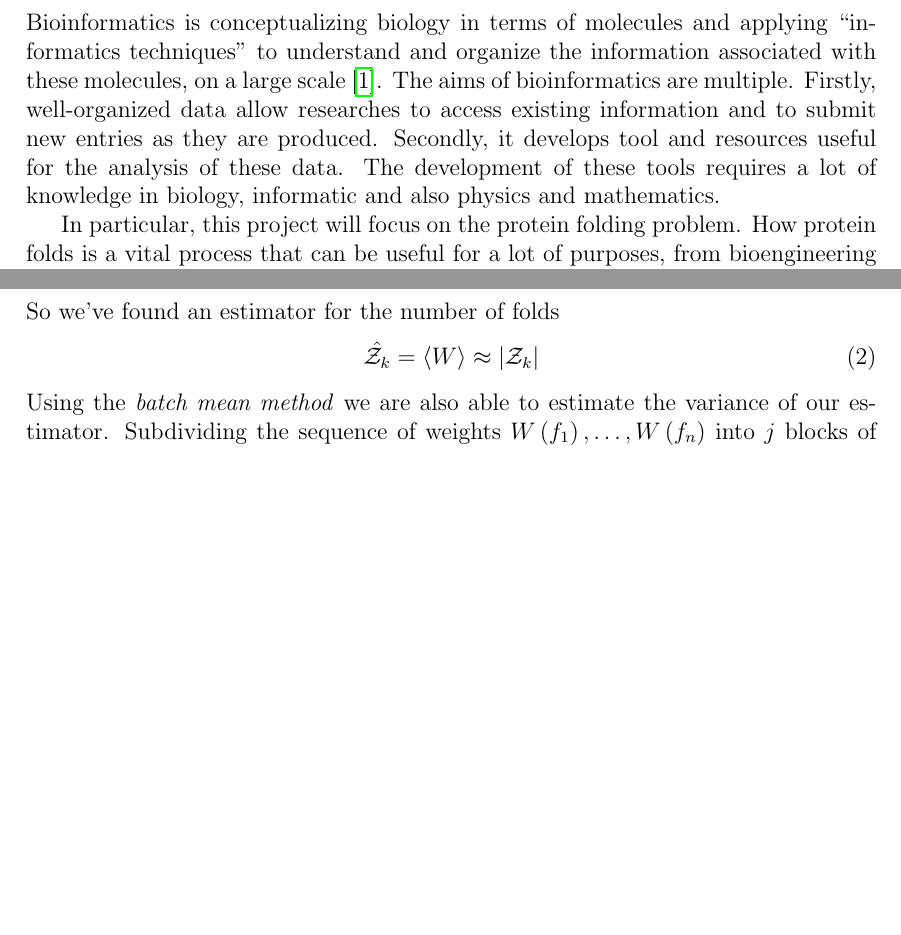
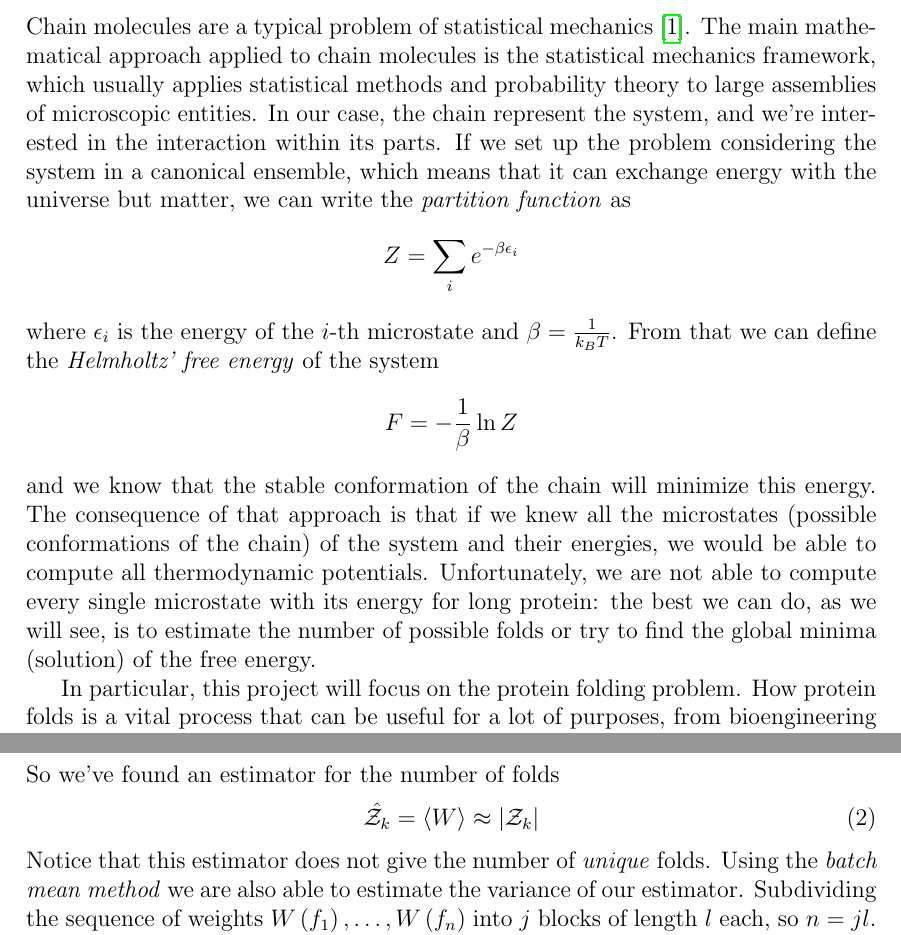
Before and after one commit to Grufoony/HP_model, a LaTeX paper (tex/main.tex, which reads tex/intro.tex, tex/perm.tex): two parts of pages 3 and 9 of 17, joined at a grey line, cut at the place of the change, the shorter picture padded with empty space. Compiled offline with pdfLaTeX.

Commit message:
stat mech

```diff
--- a/tex/intro.tex
+++ b/tex/intro.tex
@@ -1,8 +1,18 @@
-Bioinformatics is conceptualizing biology in terms of molecules and applying ``informatics techniques'' to understand and organize the information associated with these molecules, on a large scale \cite{bioinfo}.
-The aims of bioinformatics are multiple.
-Firstly, well-organized data allow researches to access existing information and to submit new entries as they are produced.
-Secondly, it develops tool and resources useful for the analysis of these data.
-The development of these tools requires a lot of knowledge in biology, informatic and also physics and mathematics.
+Chain molecules are a typical problem of statistical mechanics \cite{statisticalmechanics}.
+The main mathematical approach applied to chain molecules is the statistical mechanics framework, which usually applies statistical methods and probability theory to large assemblies of microscopic entities.
+In our case, the chain represent the system, and we're interested in the interaction within its parts.
+If we set up the problem considering the system in a canonical ensemble, which means that it can exchange energy with the universe but matter, we can write the \emph{partition function} as
+\begin{equation*}
+    Z = \sum_i e^{-\beta\epsilon_i}
+\end{equation*}
+where $\epsilon_i$ is the energy of the $i$-th microstate and $\beta = \frac{1}{k_BT}$.
+From that we can define the \emph{Helmholtz' free energy} of the system
+\begin{equation*}
+    F = -\frac{1}{\beta} \ln Z
+\end{equation*}
+and we know that the stable conformation of the chain will minimize this energy.
+The consequence of that approach is that if we knew all the microstates (possible conformations of the chain) of the system and their energies, we would be able to compute all thermodynamic potentials.
+Unfortunately, we are not able to compute every single microstate with its energy for long protein: the best we can do, as we will see, is to estimate the number of possible folds or try to find the global minima (solution) of the free energy.
 
 In particular, this project will focus on the protein folding problem.
 How protein folds is a vital process that can be useful for a lot of purposes, from bioengineering to the medical applications.
--- a/tex/perm.tex
+++ b/tex/perm.tex
@@ -53,6 +51,7 @@ So we've found an estimator for the number of folds
 \begin{equation}
     \hat{\mathcal{Z}_k} = \left\langle W \right\rangle \approx \left\lvert \mathcal{Z}_k \right\rvert
 \end{equation}
+Notice that this estimator does not give the number of \emph{unique} folds.
 Using the \emph{batch mean method} we are also able to estimate the variance of our estimator.
 Subdividing the sequence of weights $W\left(f_1\right),\ldots,W\left(f_n\right)$ into $j$ blocks of length $l$ each, so $n = jl$.
 Defining the mean of the $b$-th block as
```
Also changed, not shown: tex/biblio.bib (+5 -1 lines), tex/perm.tex (2 more changed lines).
